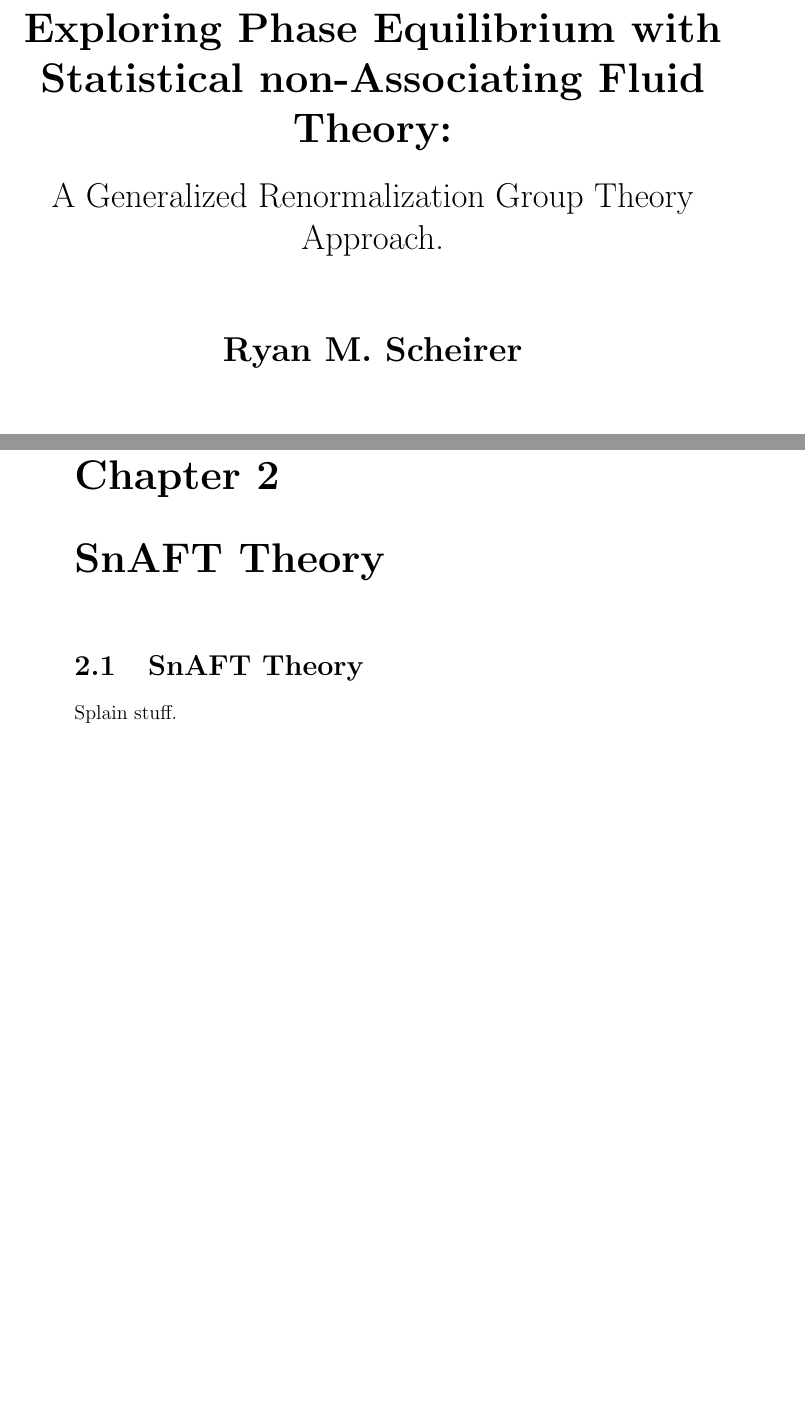
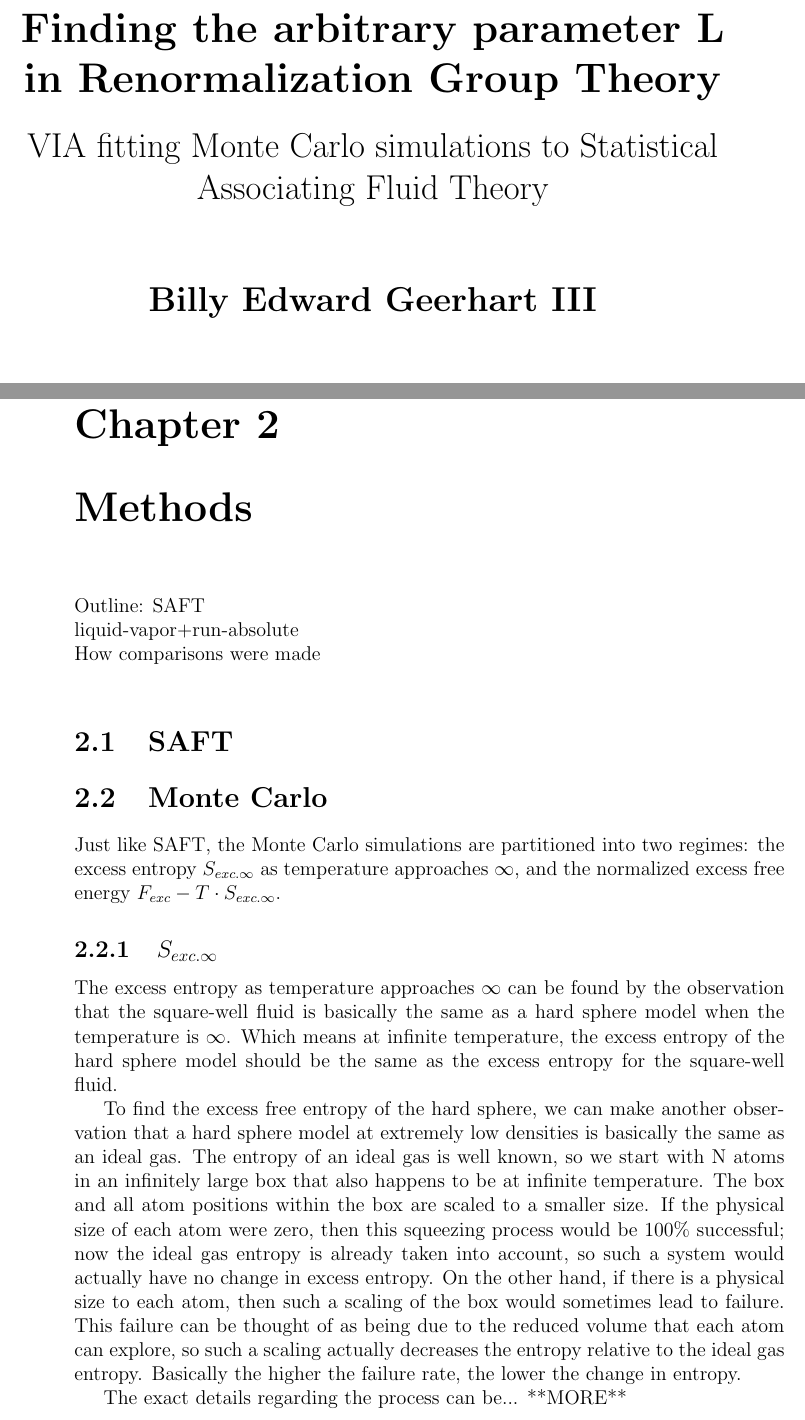
Before and after one commit to geerharb/thesis, a LaTeX thesis (Project_tex/project.tex, which reads Project_tex/chapters/chapter02.tex, Project_tex/titlepage.tex): two parts of pages 1 and 8 of 11, joined at a grey line, cut at the place of the change, the shorter picture padded with empty space. Compiled offline with pdfLaTeX.

Commit message:
intro draft1

```diff
--- a/Project_tex/chapters/chapter02.tex
+++ b/Project_tex/chapters/chapter02.tex
@@ -1,11 +1,21 @@
-\section{SnAFT Theory}
+%\section{}
 %\pagestyle{plain}   %Use if you do not want the fancy headers and footers...
 					 %({plain} -> just page number, {empty} -> nothing)...
 					 % this will change all pages that come after this tex file...
 					 % so make sure to reset the pagestyle to {fancy} at the end of this file
+Outline:
+SAFT\newline
+liquid-vapor+run-absolute\newline
+How comparisons were made\newline
+\section{SAFT}
+\section{Monte Carlo}
+Just like SAFT, the Monte Carlo simulations are partitioned into two regimes: the excess entropy $S_{exc.\infty}$ as temperature approaches $\infty$, and the normalized excess free energy $F_{exc}-T\cdot S_{exc.\infty}$.
+\subsection{$S_{exc.\infty}$}
+The excess entropy as temperature approaches $\infty$ can be found by the observation that the square-well fluid is basically the same as a hard sphere model when the temperature is $\infty$. Which means at infinite temperature, the excess entropy of the hard sphere model should be the same as the excess entropy for the square-well fluid.
 
-Splain stuff.
+To find the excess free entropy of the hard sphere, we can make another observation that a hard sphere model at extremely low densities is basically the same as an ideal gas. The entropy of an ideal gas is well known, so we start with N atoms in an infinitely large box that also happens to be at infinite temperature. The box and all atom positions within the box are scaled to a smaller size. If the physical size of each atom were zero, then this squeezing process would be 100\% successful; now the ideal gas entropy is already taken into account, so such a system would actually have no change in excess entropy. On the other hand, if there is a physical size to each atom, then such a scaling of the box would sometimes lead to failure. This failure can be thought of as being due to the reduced volume that each atom can explore, so such a scaling actually decreases the entropy relative to the ideal gas entropy. Basically the higher the failure rate, the lower the change in entropy.
 
+The exact details regarding the process can be... **MORE**
 
 
 %\pagestyle{fancy}   % Reset all pages after this file to fnacy headers
--- a/Project_tex/project.tex
+++ b/Project_tex/project.tex
@@ -8,7 +8,7 @@
 \usepackage{fancyhdr}
 \pagestyle{fancy}
 \fancyhead{}
-\fancyhead[RO,LE]{Exploring Phase Equilibrium with Statistical non-Associating Fluid Theory}
+\fancyhead[RO,LE]{Finding the arbitrary parameter L in Renormalization Group Theory by fitting Monte Carlo simulations to Statistical Associating Fluid Theory}
 \fancyfoot{}
 \fancyfoot[LE,RO]{\thepage}
 \fancyfoot[LO,CE]{Chapter \thechapter}
@@ -27,9 +27,9 @@
 %	}
 
 
-\title{Exploring Phase Equilibrium with Statistical non-Associating Fluid Theory}
+\title{Finding the arbitrary parameter L in Renormalization Group Theory by fitting Monte Carlo simulations to Statistical Associating Fluid Theory}
 
-\author{Ryan M. Scheirer}
+\author{Billy Edward Geerhart III}
 %\date{\today}
 
 \begin{document}
@@ -48,7 +48,7 @@
 \chapter{Introduction}
 \input{chapters/chapter01}
 
-\chapter{SnAFT Theory}
+\chapter{Methods}
 \input{chapters/chapter02}
 
 \chapter{GRG Theory}
--- a/Project_tex/titlepage.tex
+++ b/Project_tex/titlepage.tex
@@ -3,15 +3,15 @@
 	\vspace*{1cm}
 
 	\Huge
-	\textbf{Exploring Phase Equilibrium with Statistical non-Associating Fluid Theory:}
+	\textbf{Finding the arbitrary parameter L in Renormalization Group Theory}
 
 	\vspace{0.5cm}
 	\LARGE
-	A Generalized Renormalization Group Theory Approach.
+	 VIA fitting Monte Carlo simulations to Statistical Associating Fluid Theory
 
 	\vspace{1.5cm}
 
-	\textbf{Ryan M. Scheirer}
+	\textbf{Billy Edward Geerhart III}
 
 	\vfill
 
```
Also changed, not shown: Project_tex/chapters/chapter01.tex (+1 -1 lines), Project_tex/chapters/titlepage.tex (+3 -3 lines), Project_tex/chapters/chapter01.pdf (added), Project_tex/project.bbl, Project_tex/project.pdf, Project_tex/project.ps (added), Project_tex/titlepage.tex (2 more changed lines), 11 other files.
